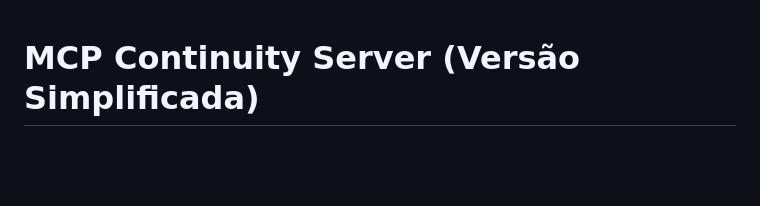
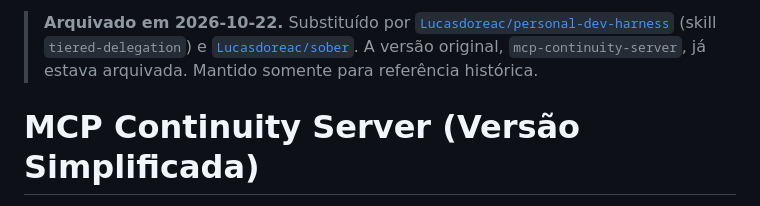
Before and after one commit to Lucasdoreac/mcp-continuity-server-fixed, a Markdown page: README.md, the part around the change. Drawn GitHub-style; blank space fills up the shorter version.

Commit message:
Mark repository as superseded

```diff
--- a/README.md
+++ b/README.md
@@ -1,3 +1,5 @@
+> **Arquivado em 2026-10-22.** Substituído por [`Lucasdoreac/personal-dev-harness`](https://github.com/Lucasdoreac/personal-dev-harness) (skill `tiered-delegation`) e [`Lucasdoreac/sober`](https://github.com/Lucasdoreac/sober). A versão original, `mcp-continuity-server`, já estava arquivada. Mantido somente para referência histórica.
+
 # MCP Continuity Server (Versão Simplificada)
 
 Um servidor MCP para gerenciamento de continuidade e estado em projetos, baseado no MCP Continuity Tool. Esta versão foi simplificada para ser compatível com o SDK MCP versão 1.7.0.
```
